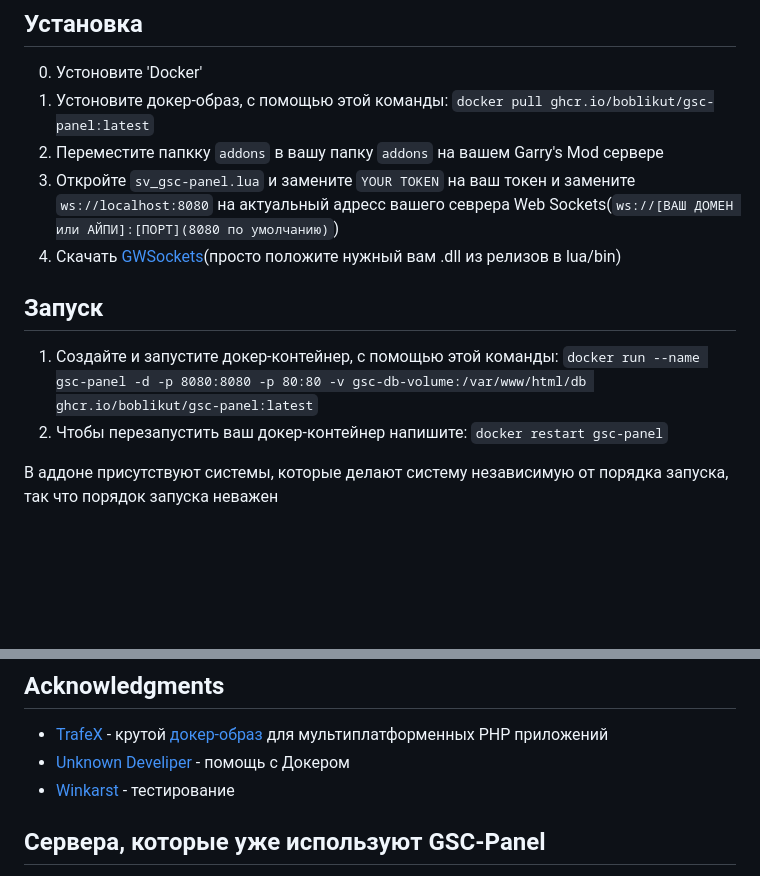
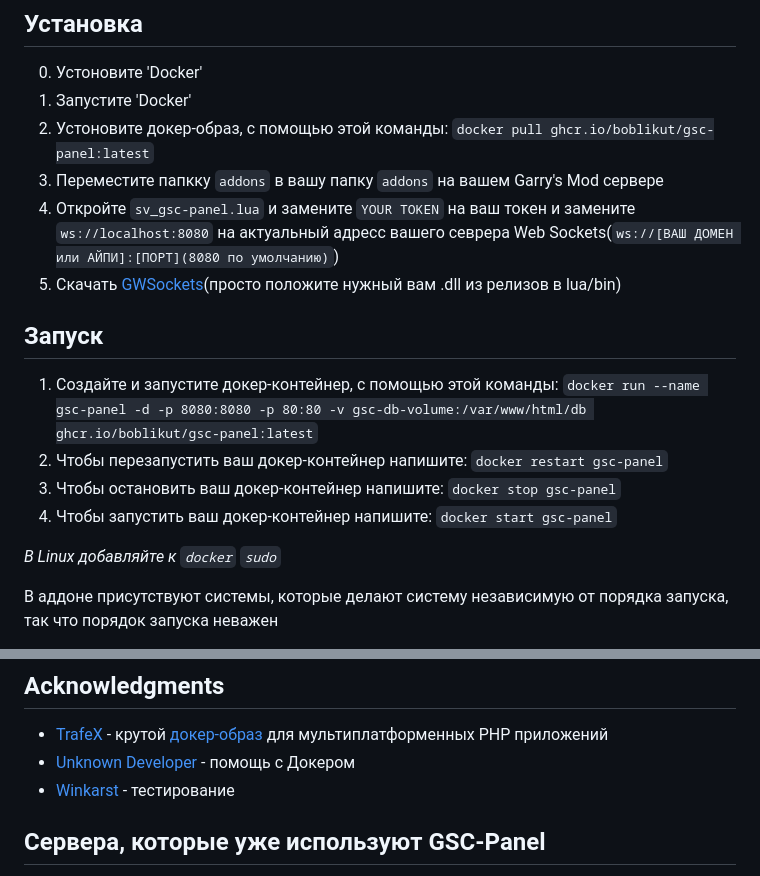
Before and after one commit to boblikut/GSC-Panel, a Markdown page: README-ru.md, 2 parts joined by grey strips. Drawn GitHub-style; blank space fills up the shorter version.

```diff
--- a/README-ru.md
+++ b/README-ru.md
@@ -21,14 +21,19 @@
 Работа непосредственно с игроками, сменой карты, режима и т.д. в принципе элементарно понятна и не требует объяснений
 ## Установка
 0. Устоновите 'Docker'
-1. Устоновите докер-образ, с помощью этой команды: `docker pull ghcr.io/boblikut/gsc-panel:latest`
-2. Переместите папкку `addons` в вашу папку `addons` на вашем Garry's Mod сервере
-3. Откройте `sv_gsc-panel.lua` и замените `YOUR TOKEN` на ваш токен и замените `ws://localhost:8080` на актуальный адресс вашего севрера Web Sockets(`ws://[ВАШ ДОМЕН или АЙПИ]:[ПОРТ](8080 по умолчанию)`)
-4. Скачать [GWSockets](https://github.com/FredyH/GWSockets)(просто положите нужный вам .dll из релизов в lua/bin)
+1. Запустите 'Docker'
+2. Устоновите докер-образ, с помощью этой команды: `docker pull ghcr.io/boblikut/gsc-panel:latest`
+3. Переместите папкку `addons` в вашу папку `addons` на вашем Garry's Mod сервере
+4. Откройте `sv_gsc-panel.lua` и замените `YOUR TOKEN` на ваш токен и замените `ws://localhost:8080` на актуальный адресс вашего севрера Web Sockets(`ws://[ВАШ ДОМЕН или АЙПИ]:[ПОРТ](8080 по умолчанию)`)
+5. Скачать [GWSockets](https://github.com/FredyH/GWSockets)(просто положите нужный вам .dll из релизов в lua/bin)
 
 ## Запуск
 1. Создайте и запустите докер-контейнер, с помощью этой команды: `docker run --name gsc-panel -d -p 8080:8080 -p 80:80 -v gsc-db-volume:/var/www/html/db ghcr.io/boblikut/gsc-panel:latest`
 2. Чтобы перезапустить ваш докер-контейнер напишите: `docker restart gsc-panel`
+3. Чтобы остановить ваш докер-контейнер напишите: `docker stop gsc-panel`
+4. Чтобы запустить ваш докер-контейнер напишите: `docker start gsc-panel`
+
+*В Linux добавляйте к `docker` `sudo`*
 
 В аддоне присутствуют системы, которые делают систему независимую от порядка запуска, так что порядок запуска неважен
 
@@ -55,7 +60,7 @@
 ## Acknowledgments
 
 * [TrafeX](https://github.com/TrafeX) - крутой [докер-образ](https://github.com/TrafeX/docker-php-nginx) для мультиплатформенных PHP приложений
-* [Unknown Develiper](https://github.com/unknown-gd) - помощь с Докером
+* [Unknown Developer](https://github.com/unknown-gd) - помощь с Докером
 * [Winkarst](https://github.com/Winkarst-cpu) - тестирование
 
 ## Сервера, которые уже используют GSC-Panel
```
